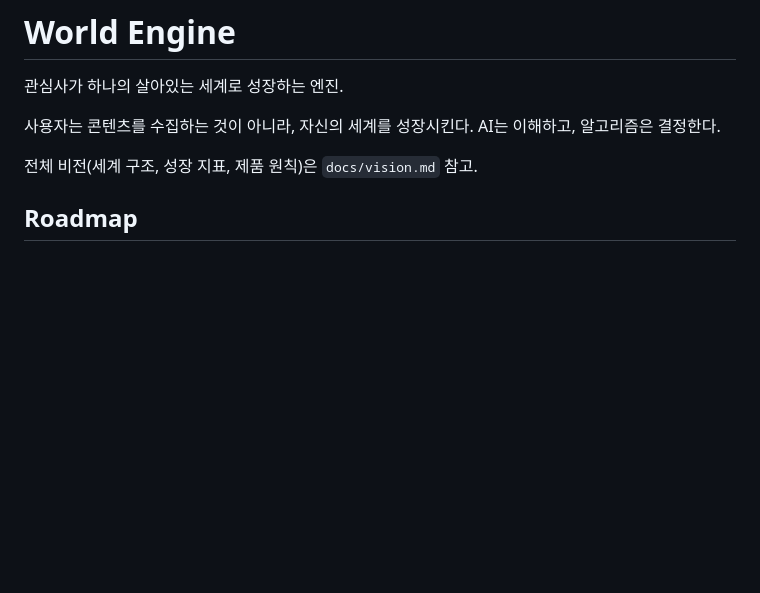
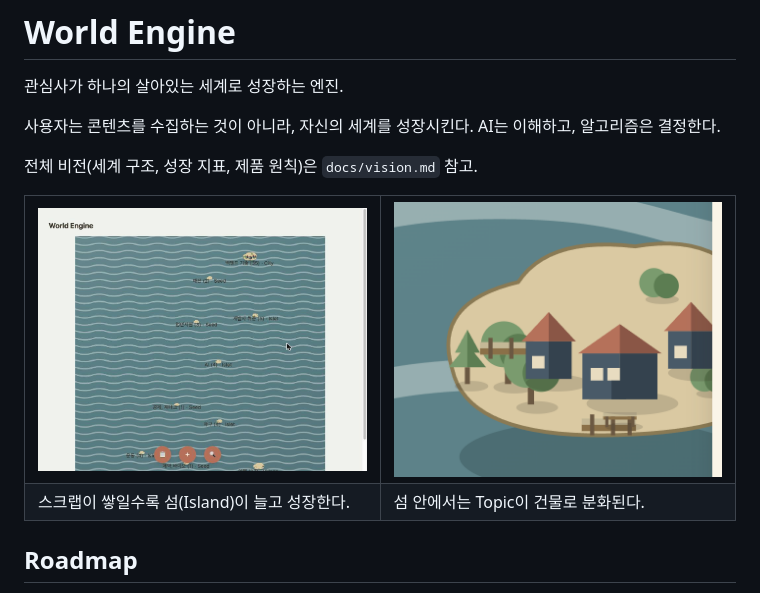
Before and after one commit to premierbell/world-engine, a Markdown page: README.md, the part around the change. GitHub-like rendering; pictures changed too: docs/assets/island-closeup.png (added), docs/assets/map-overview.jpg (added); blank space fills up the shorter version.

Commit message:
docs: README에 지도 스크린샷 2장 추가
레포를 처음 여는 사람 기준으로 다시 보니, "관심사가 지도 위에서
살아있는 세계로 시각화된다"는 핵심을 텍스트로만 설명하고 있어서
스크린샷을 추가했다.

- docs/assets/map-overview.jpg: 여러 섬이 떠 있는 전체 지도
- docs/assets/island-closeup.png: 섬 하나를 확대한 모습(건물+나무,
  PR #141에서 다양해진 에셋과 PR #140에서 통일한 팔레트가 반영된 상태)
- README 인트로 바로 아래에 2단 표로 나란히 배치

```diff
--- a/README.md
+++ b/README.md
@@ -6,6 +6,17 @@
 AI는 이해하고, 알고리즘은 결정한다.
 
 전체 비전(세계 구조, 성장 지표, 제품 원칙)은 `docs/vision.md` 참고.
+
+<table>
+<tr>
+<td width="50%"><img src="docs/assets/map-overview.jpg" alt="여러 섬이 떠 있는 전체 지도"></td>
+<td width="50%"><img src="docs/assets/island-closeup.png" alt="섬 하나를 확대한 모습 - 건물과 나무"></td>
+</tr>
+<tr>
+<td>스크랩이 쌓일수록 섬(Island)이 늘고 성장한다.</td>
+<td>섬 안에서는 Topic이 건물로 분화된다.</td>
+</tr>
+</table>
 
 ## Roadmap
 
```
